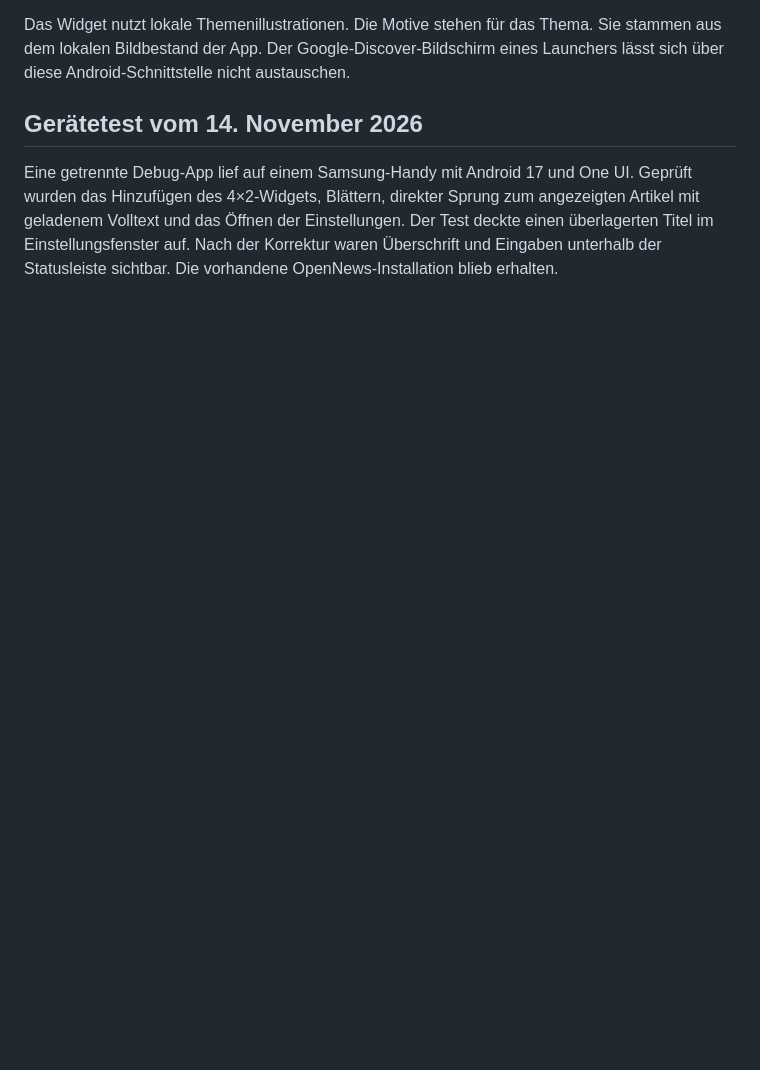
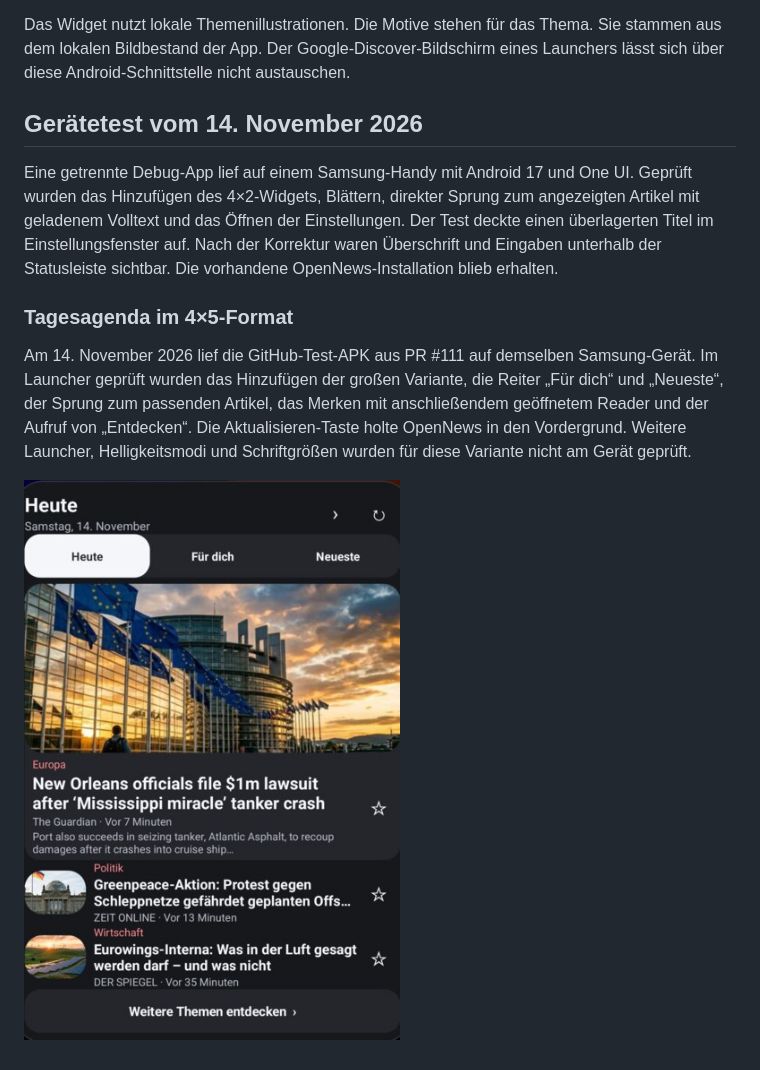
Before and after one commit to mixxermannipro/OpenNews, a Markdown page: docs/android-widget.md, the part around the change. Rendered like a GitHub page; pictures changed too: docs/screenshots/android-widget-tagesagenda.jpg (added); blank space fills up the shorter version.

Commit message:
docs(android): Belege den Test des großen Widgets

```diff
--- a/docs/android-widget.md
+++ b/docs/android-widget.md
@@ -26,3 +26,9 @@ Das Widget nutzt lokale Themenillustrationen. Die Motive stehen für das Thema.
 ## Gerätetest vom 14. November 2026
 
 Eine getrennte Debug-App lief auf einem Samsung-Handy mit Android 17 und One UI. Geprüft wurden das Hinzufügen des 4×2-Widgets, Blättern, direkter Sprung zum angezeigten Artikel mit geladenem Volltext und das Öffnen der Einstellungen. Der Test deckte einen überlagerten Titel im Einstellungsfenster auf. Nach der Korrektur waren Überschrift und Eingaben unterhalb der Statusleiste sichtbar. Die vorhandene OpenNews-Installation blieb erhalten.
+
+### Tagesagenda im 4×5-Format
+
+Am 14. November 2026 lief die GitHub-Test-APK aus PR #111 auf demselben Samsung-Gerät. Im Launcher geprüft wurden das Hinzufügen der großen Variante, die Reiter „Für dich“ und „Neueste“, der Sprung zum passenden Artikel, das Merken mit anschließendem geöffnetem Reader und der Aufruf von „Entdecken“. Die Aktualisieren-Taste holte OpenNews in den Vordergrund. Weitere Launcher, Helligkeitsmodi und Schriftgrößen wurden für diese Variante nicht am Gerät geprüft.
+
+![Großes OpenNews-Widget auf dem Android-Startbildschirm](screenshots/android-widget-tagesagenda.jpg)
```
